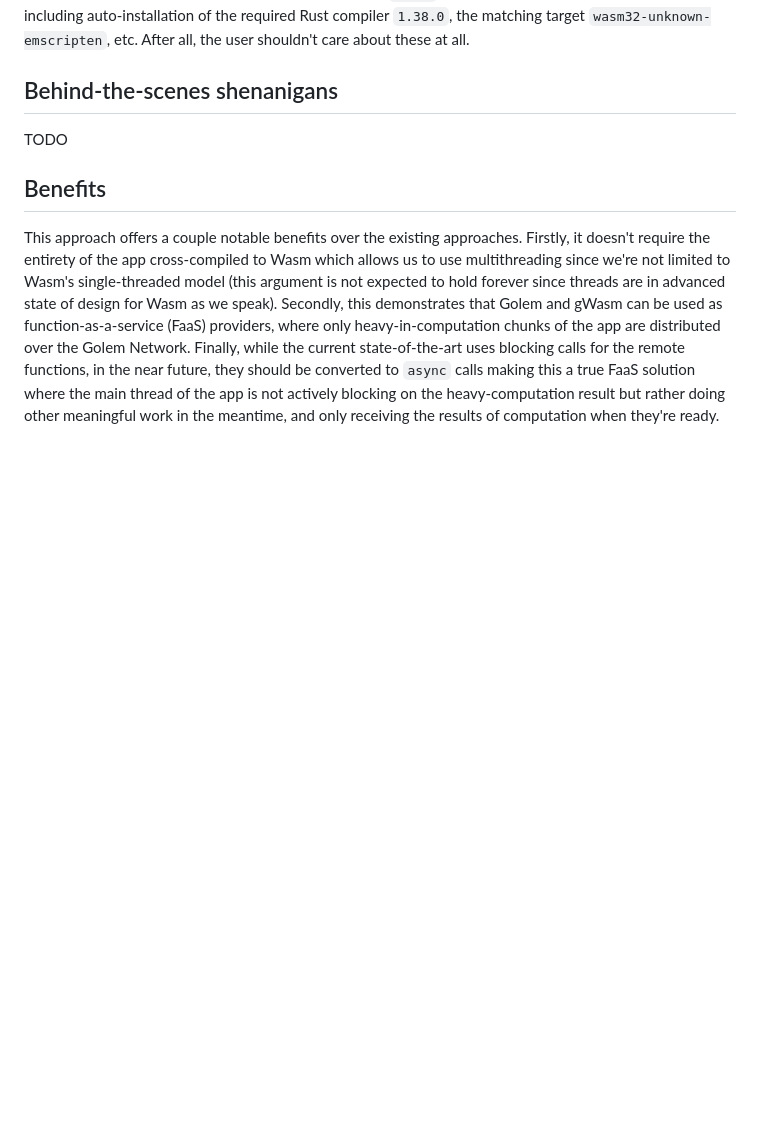
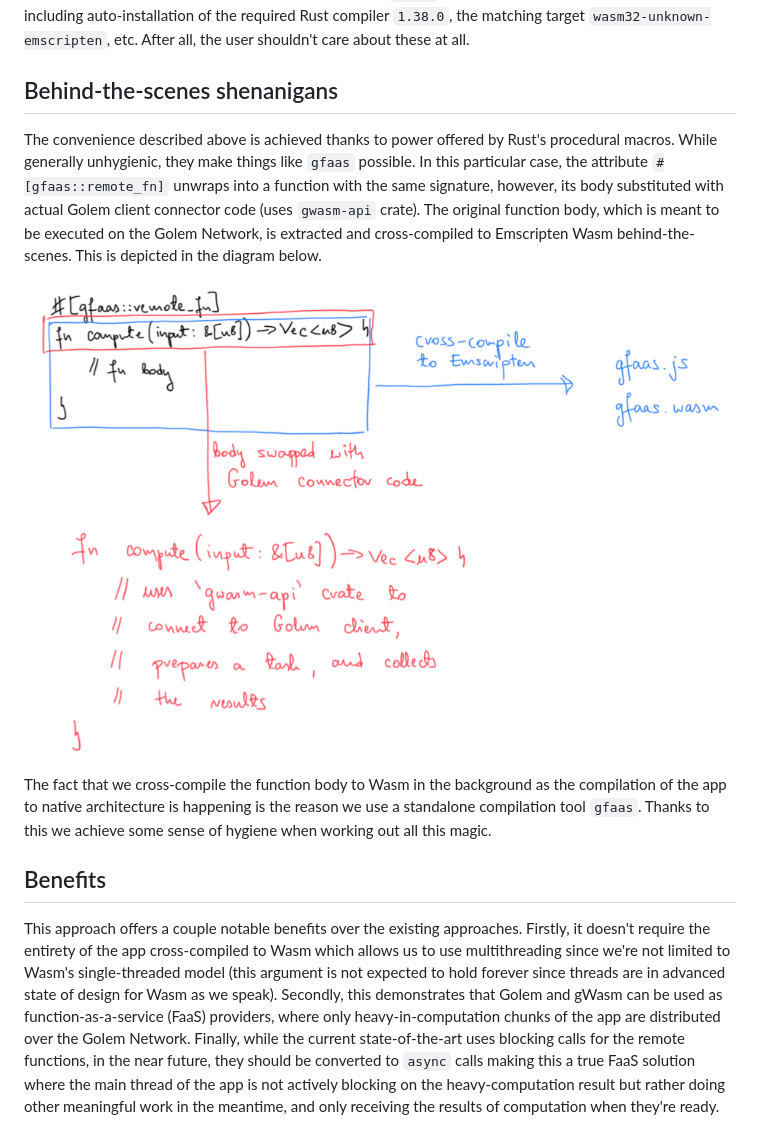
Before and after one commit to golemfactory/gfaas, a Markdown page: docs/Motivation.md, the part around the change. Drawn GitHub-style; pictures changed too: docs/shenanigans.jpg (added); blank space fills up the shorter version.

Commit message:
Add diagram depicting the behind-the-scenes

```diff
--- a/docs/Motivation.md
+++ b/docs/Motivation.md
@@ -89,7 +89,20 @@ the user shouldn't care about these at all.
 
 ## Behind-the-scenes shenanigans
 
-TODO
+The convenience described above is achieved thanks to power offered by Rust's
+procedural macros. While generally unhygienic, they make things like `gfaas` possible.
+In this particular case, the attribute `#[gfaas::remote_fn]` unwraps into a function
+with the same signature, however, its body substituted with actual Golem client
+connector code (uses `gwasm-api` crate). The original function body, which is meant
+to be executed on the Golem Network, is extracted and cross-compiled to Emscripten
+Wasm behind-the-scenes. This is depicted in the diagram below.
+
+![Behind-the-scenes shenanigans](shenanigans.jpg)
+
+The fact that we cross-compile the function body to Wasm in the background as the
+compilation of the app to native architecture is happening is the reason we use
+a standalone compilation tool `gfaas`. Thanks to this we achieve some sense of
+hygiene when working out all this magic.
 
 ## Benefits
 
```
